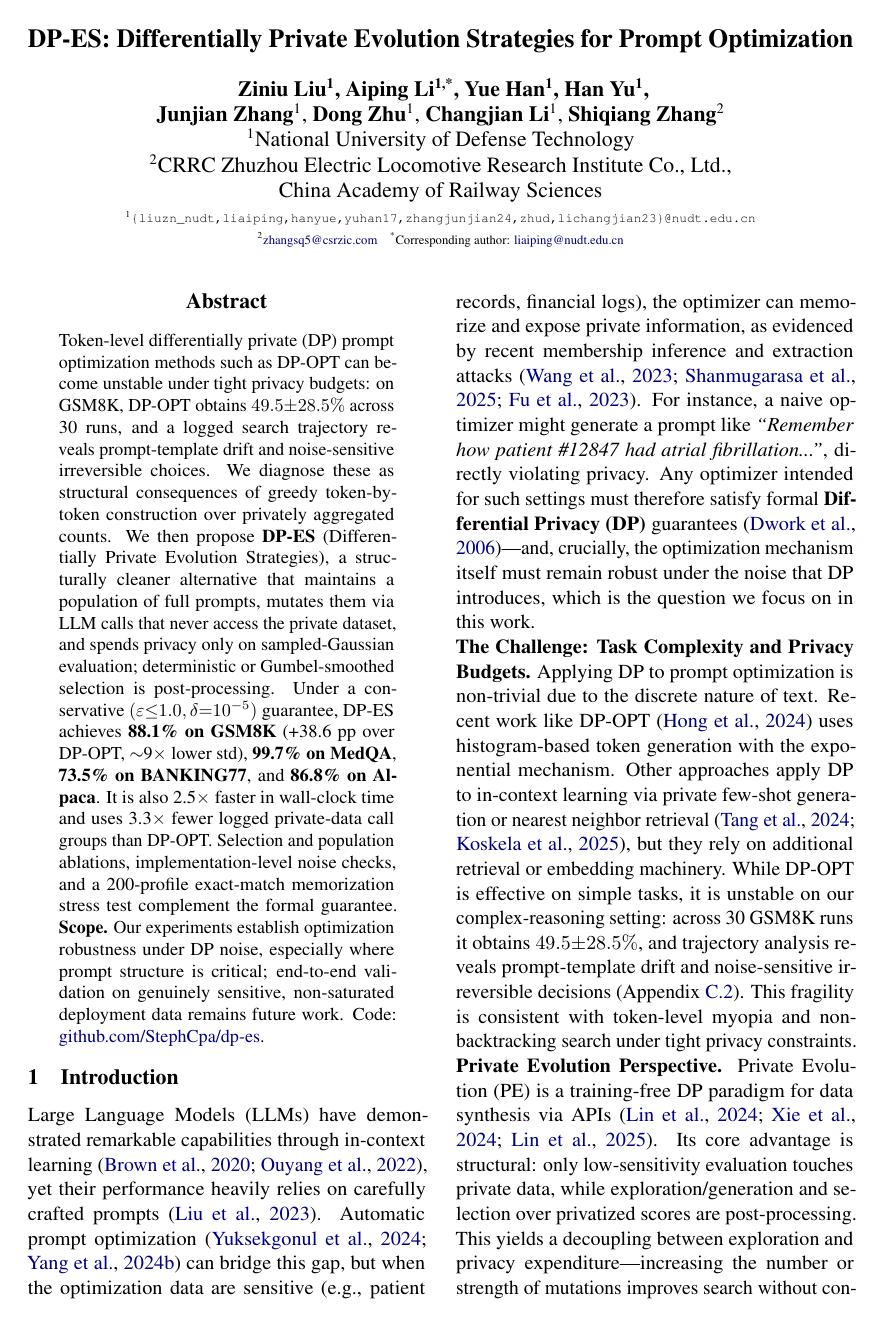
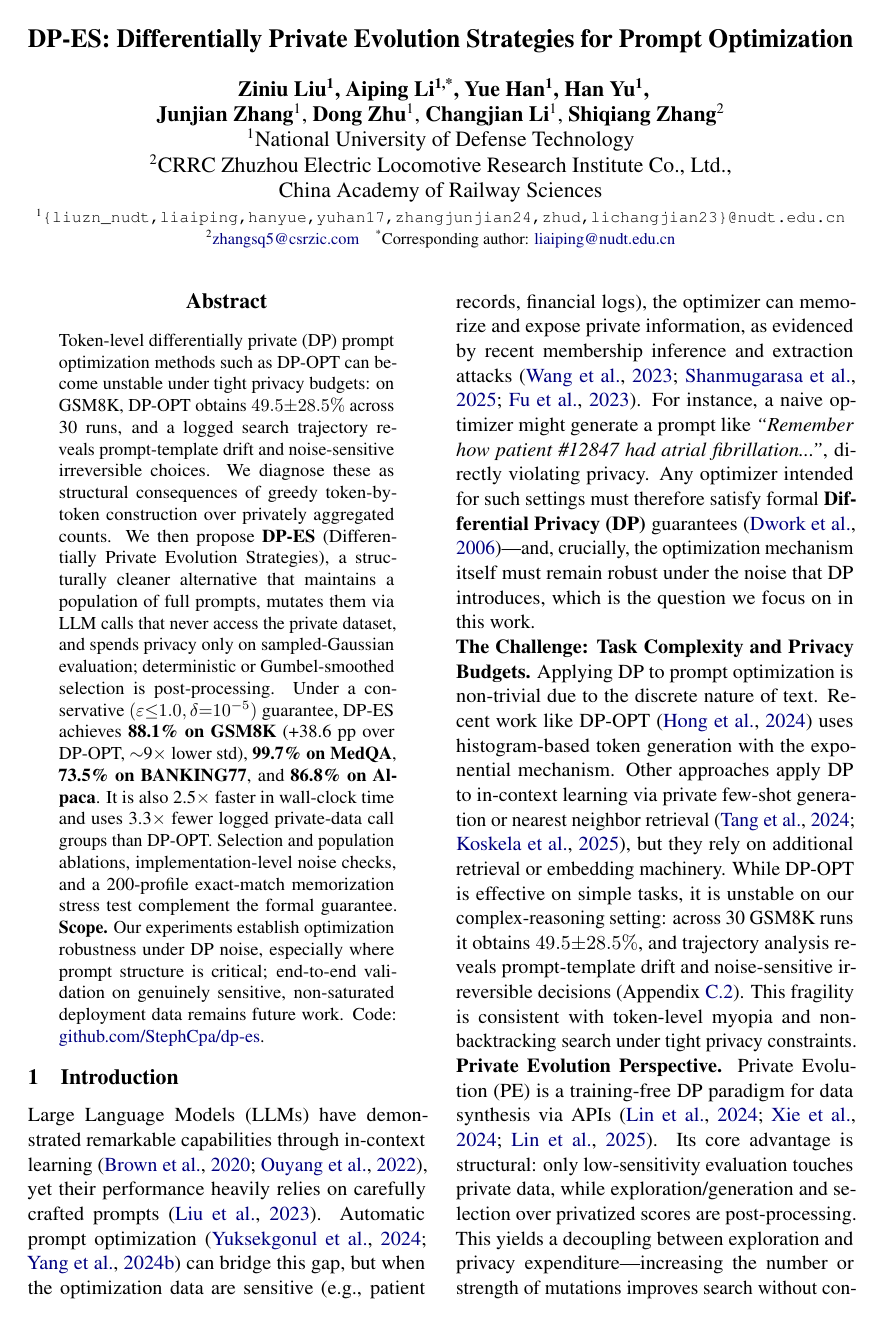
Before and after one commit to StephCpa/dp-es, a LaTeX paper (paper/main.tex): page 1 of 17. Compiled offline with pdfLaTeX.

Commit message:
Improve author email readability

```diff
--- a/paper/main.tex
+++ b/paper/main.tex
@@ -61,8 +61,8 @@
 \textsuperscript{1}National University of Defense Technology\\
 \textsuperscript{2}CRRC Zhuzhou Electric Locomotive Research Institute Co., Ltd.,\\
 China Academy of Railway Sciences\\
-{\scriptsize\textsuperscript{1}\texttt{\{liuzn\_nudt,liaiping,hanyue,yuhan17,zhangjunjian24,zhud,lichangjian23\}@nudt.edu.cn}}\\[-0.2em]
-{\scriptsize\textsuperscript{2}\href{mailto:zhangsq5@csrzic.com}{zhangsq5@csrzic.com}\quad
+{\small\textsuperscript{1}\texttt{\{liuzn\_nudt,liaiping,hanyue,yuhan17,zhangjunjian24,zhud,lichangjian23\}@nudt.edu.cn}}\\[-0.2em]
+{\small\textsuperscript{2}\href{mailto:zhangsq5@csrzic.com}{zhangsq5@csrzic.com}\quad
 \textsuperscript{*}Corresponding author: \href{mailto:liaiping@nudt.edu.cn}{liaiping@nudt.edu.cn}}
 }
 
```
Also changed, not shown: paper/main.pdf.
